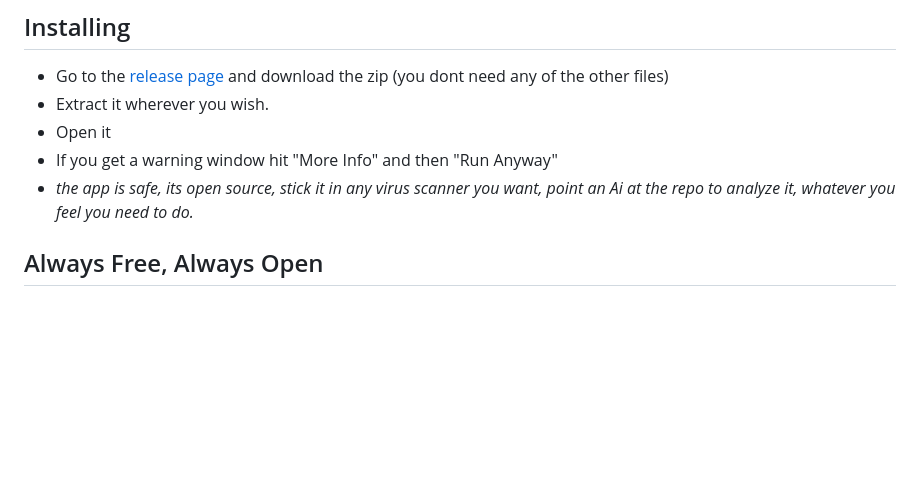
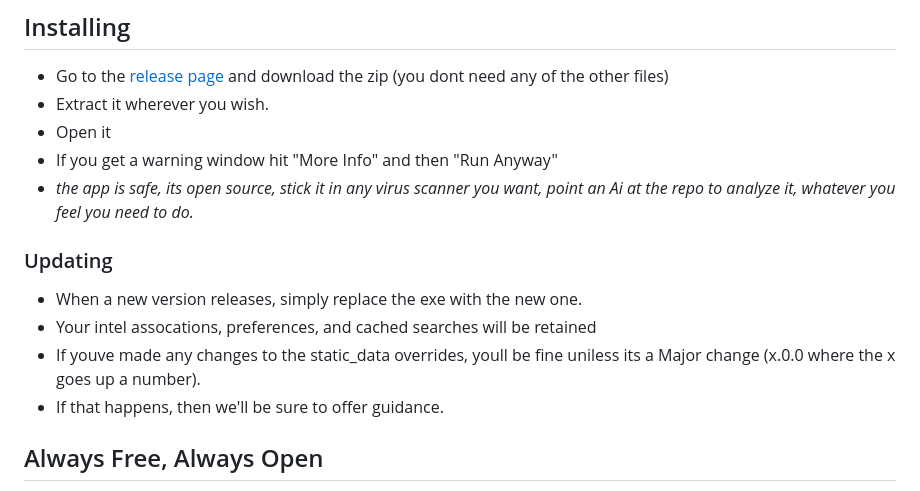
Before and after one commit to lynkfox/eve-gosleuth, a Markdown page: Readme.md, the part around the change. Rendered like a GitHub page; blank space fills up the shorter version.

Commit message:
docs: readme.md updates for install

```diff
--- a/Readme.md
+++ b/Readme.md
@@ -13,6 +13,13 @@ In the grand tradition of eve tools like **Py**Fa being coded in **Py**thon and
 * Open it
  * If you get a warning window hit "More Info" and then "Run Anyway"
   * *the app is safe, its open source, stick it in any virus scanner you want, point an Ai at the repo to analyze it, whatever you feel you need to do.*
+
+### Updating
+
+* When a new version releases, simply replace the exe with the new one.
+* Your intel assocations, preferences, and cached searches will be retained
+* If youve made any changes to the static_data overrides, youll be fine uniless its a Major change (x.0.0 where the x goes up a number).
+* If that happens, then we'll be sure to offer guidance.
 
 ## Always Free, Always Open
 
```
